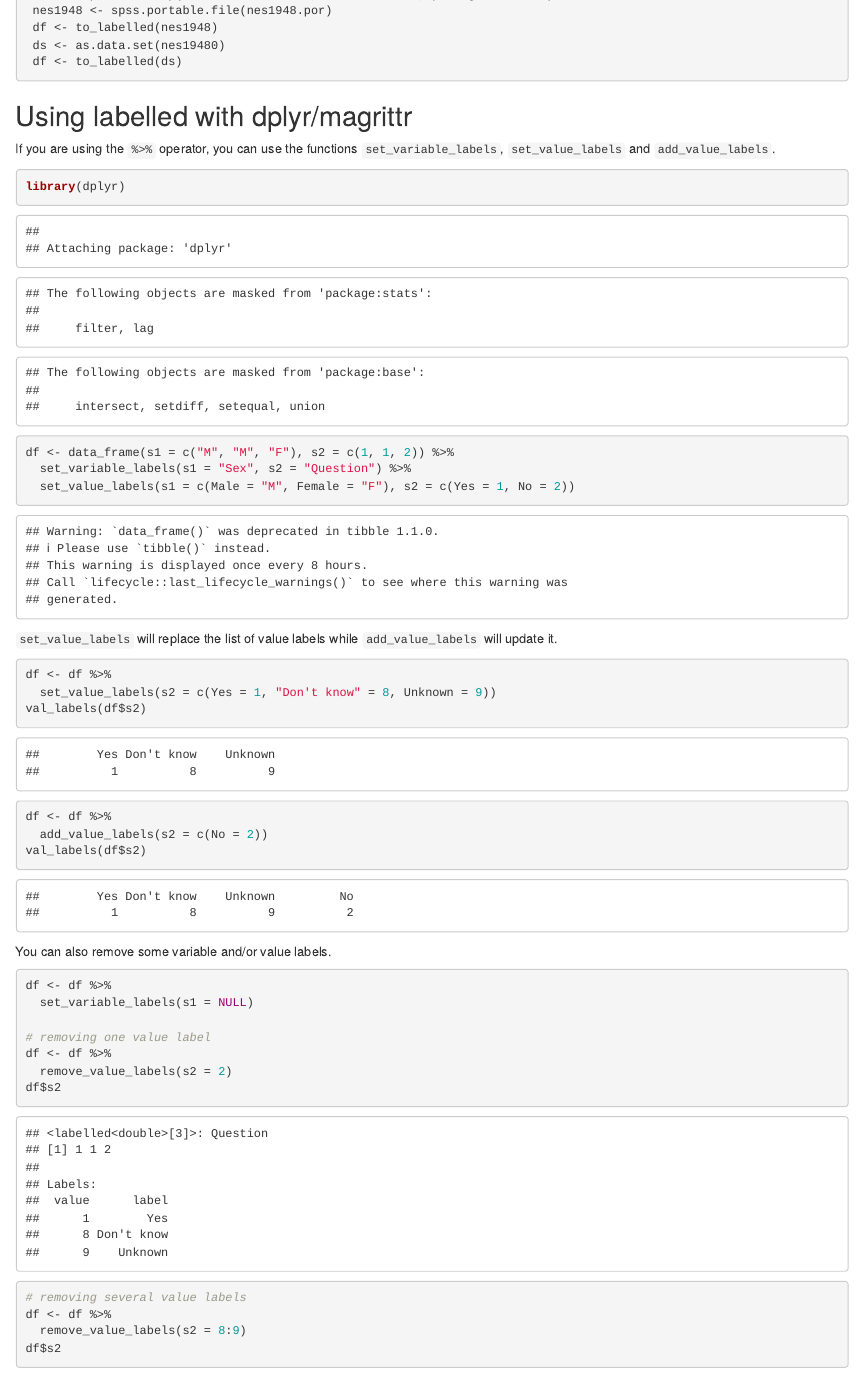
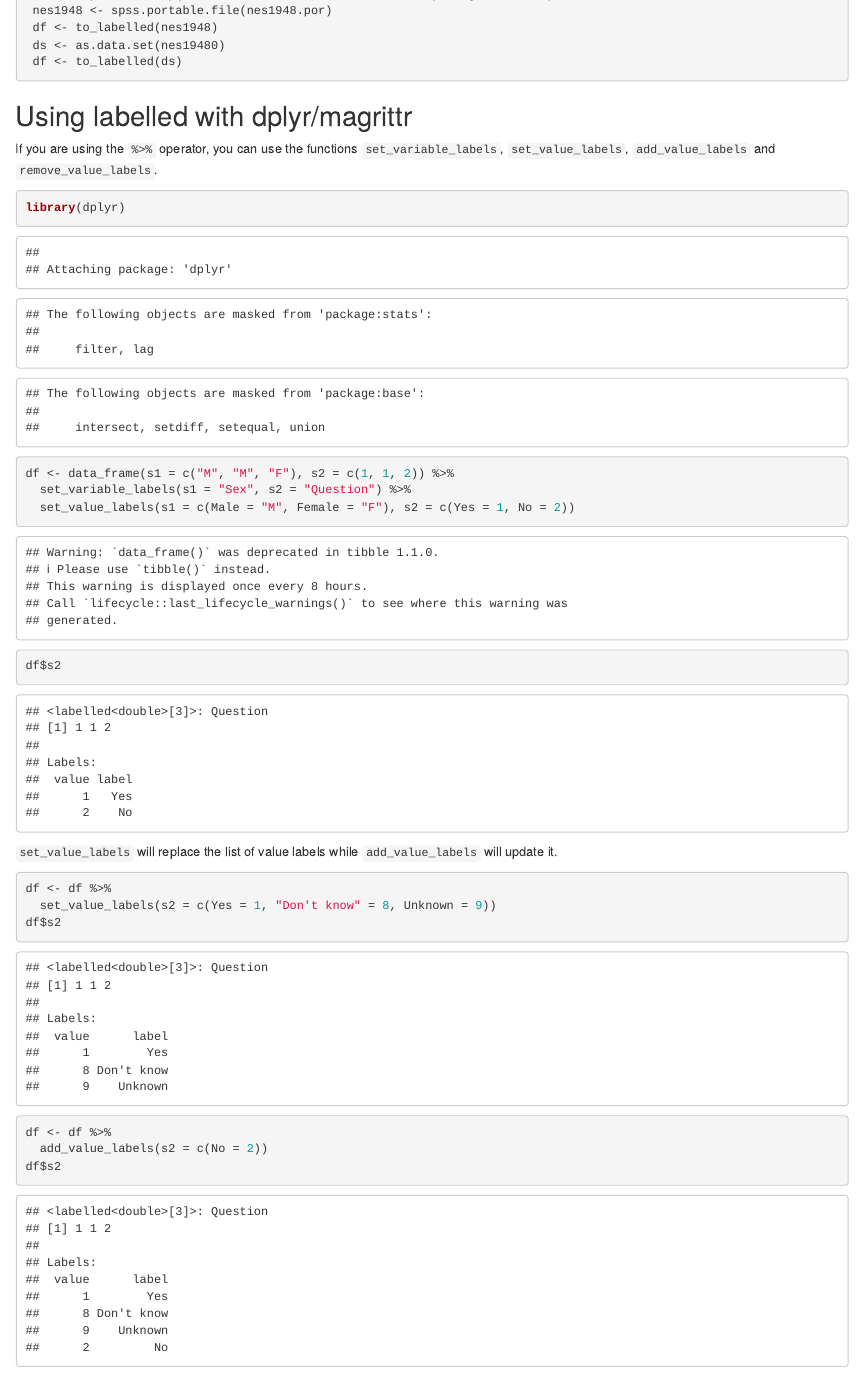
Before and after one commit to larmarange/labelled, an R Markdown document (vignettes/intro_labelled.Rmd): the page in a window 1100 px wide, from 10010 px down. Rendered offline with R 4.5, knitr and Pandoc, with nearby package versions; some code elsewhere in the file could not run offline.

Commit message:
minor changes in vignette

````diff
--- a/vignettes/intro_labelled.Rmd
+++ b/vignettes/intro_labelled.Rmd
@@ -281,7 +281,8 @@ object of class `data.set`. The `to_labelled` method can convert a data.set into
 
 ## Using labelled with dplyr/magrittr
 
-If you are using the `%>%` operator, you can use the functions `set_variable_labels`, `set_value_labels` and `add_value_labels`.
+If you are using the `%>%` operator, you can use the functions `set_variable_labels`, `set_value_labels`,
+`add_value_labels` and `remove_value_labels`.
 
 ```{r}
 library(dplyr)
@@ -289,6 +290,7 @@ library(dplyr)
 df <- data_frame(s1 = c("M", "M", "F"), s2 = c(1, 1, 2)) %>%
   set_variable_labels(s1 = "Sex", s2 = "Question") %>%
   set_value_labels(s1 = c(Male = "M", Female = "F"), s2 = c(Yes = 1, No = 2))
+df$s2
 ```
 
 `set_value_labels` will replace the list of value labels while `add_value_labels` will update it.
@@ -296,11 +298,11 @@ df <- data_frame(s1 = c("M", "M", "F"), s2 = c(1, 1, 2)) %>%
 ```{r}
 df <- df %>%
   set_value_labels(s2 = c(Yes = 1, "Don't know" = 8, Unknown = 9))
-val_labels(df$s2)
+df$s2
 
 df <- df %>%
   add_value_labels(s2 = c(No = 2))
-val_labels(df$s2)
+df$s2
 ```
 
 You can also remove some variable and/or value labels.
````
